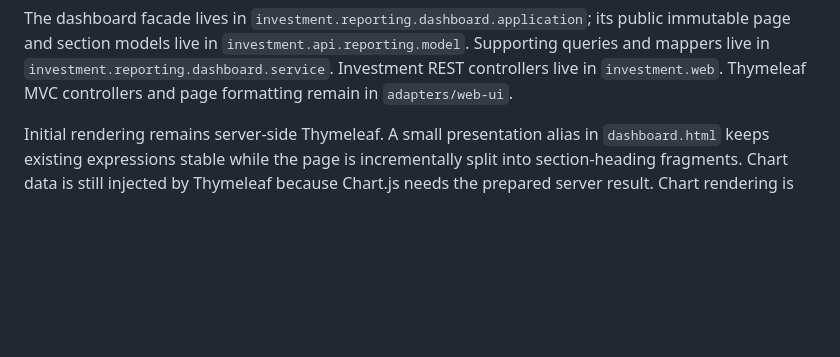
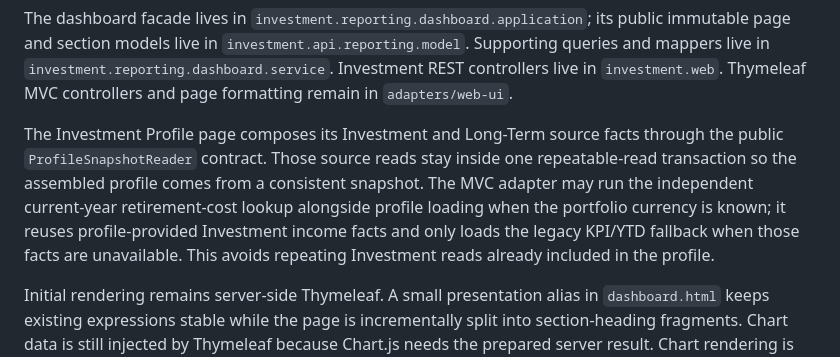
Before and after one commit to spider-su/investory, a Markdown page: docs/architecture/dashboard-application.md, the part around the change. GitHub-like rendering; blank space fills up the shorter version.

Commit message:
docs: clarify profile and inception return reads

```diff
--- a/docs/architecture/dashboard-application.md
+++ b/docs/architecture/dashboard-application.md
@@ -20,6 +20,13 @@ The dashboard facade lives in `investment.reporting.dashboard.application`; its
 page and section models live in `investment.api.reporting.model`. Supporting
 queries and mappers live in `investment.reporting.dashboard.service`. Investment REST controllers
 live in `investment.web`. Thymeleaf MVC controllers and page formatting remain in `adapters/web-ui`.
+
+The Investment Profile page composes its Investment and Long-Term source facts through the public
+`ProfileSnapshotReader` contract. Those source reads stay inside one repeatable-read transaction so
+the assembled profile comes from a consistent snapshot. The MVC adapter may run the independent
+current-year retirement-cost lookup alongside profile loading when the portfolio currency is known;
+it reuses profile-provided Investment income facts and only loads the legacy KPI/YTD fallback when
+those facts are unavailable. This avoids repeating Investment reads already included in the profile.
 
 Initial rendering remains server-side Thymeleaf. A small presentation alias in `dashboard.html`
 keeps existing expressions stable while the page is incrementally split into section-heading
```
Also changed, not shown: docs/architecture/reporting-pipeline.md (+6 -1 lines).
